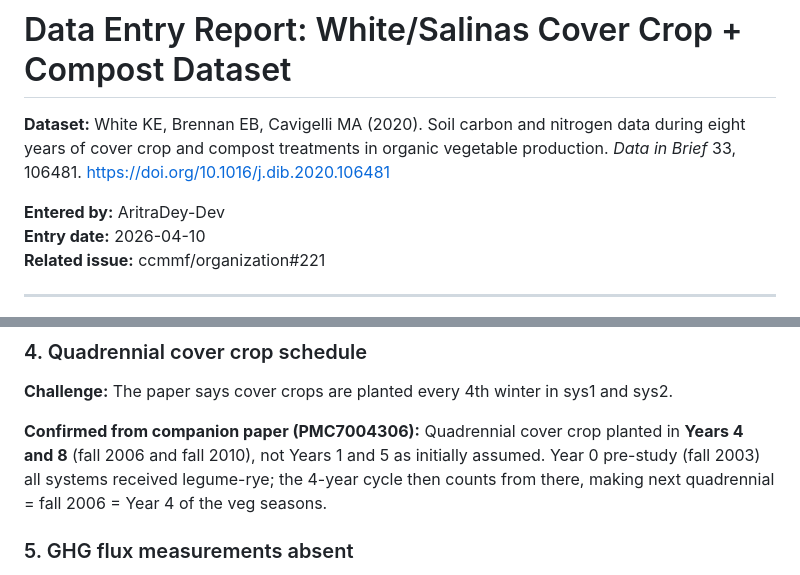
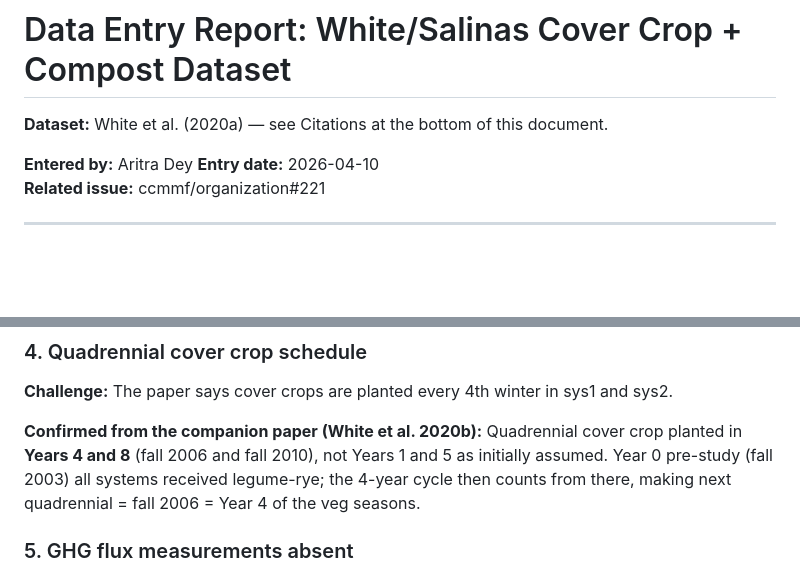
Before and after one commit to ccmmf/uncertainty, a Markdown page: data_raw/white_salinas_2020/data_entry_report.md, 2 parts joined by grey strips. Rendered like a GitHub page; blank space fills up the shorter version.

```diff
--- a/data_raw/white_salinas_2020/data_entry_report.md
+++ b/data_raw/white_salinas_2020/data_entry_report.md
@@ -1,10 +1,8 @@
 # Data Entry Report: White/Salinas Cover Crop + Compost Dataset
 
-**Dataset:** White KE, Brennan EB, Cavigelli MA (2020). Soil carbon and nitrogen data during
-eight years of cover crop and compost treatments in organic vegetable production.
-*Data in Brief* 33, 106481. https://doi.org/10.1016/j.dib.2020.106481
+**Dataset:** White et al. (2020a) — see Citations at the bottom of this document.
 
-**Entered by:** AritraDey-Dev
+**Entered by:** Aritra Dey
 **Entry date:** 2026-04-10
 **Related issue:** ccmmf/organization#221
 
@@ -128,10 +121,11 @@ would be more precise.
 ### 4. Quadrennial cover crop schedule
 **Challenge:** The paper says cover crops are planted every 4th winter in sys1 and sys2.
 
-**Confirmed from companion paper (PMC7004306):** Quadrennial cover crop planted in
-**Years 4 and 8** (fall 2006 and fall 2010), not Years 1 and 5 as initially assumed.
-Year 0 pre-study (fall 2003) all systems received legume-rye; the 4-year cycle then
-counts from there, making next quadrennial = fall 2006 = Year 4 of the veg seasons.
+**Confirmed from the companion paper (White et al. 2020b):** Quadrennial
+cover crop planted in **Years 4 and 8** (fall 2006 and fall 2010), not
+Years 1 and 5 as initially assumed. Year 0 pre-study (fall 2003) all
+systems received legume-rye; the 4-year cycle then counts from there,
+making next quadrennial = fall 2006 = Year 4 of the veg seasons.
 
 ### 5. GHG flux measurements absent
 **Challenge:** Issue #215 lists GHG flux as a validation target. This dataset contains
```
Also changed, not shown: other parts of data_raw/white_salinas_2020/data_entry_report.md (+38 -22 lines).
